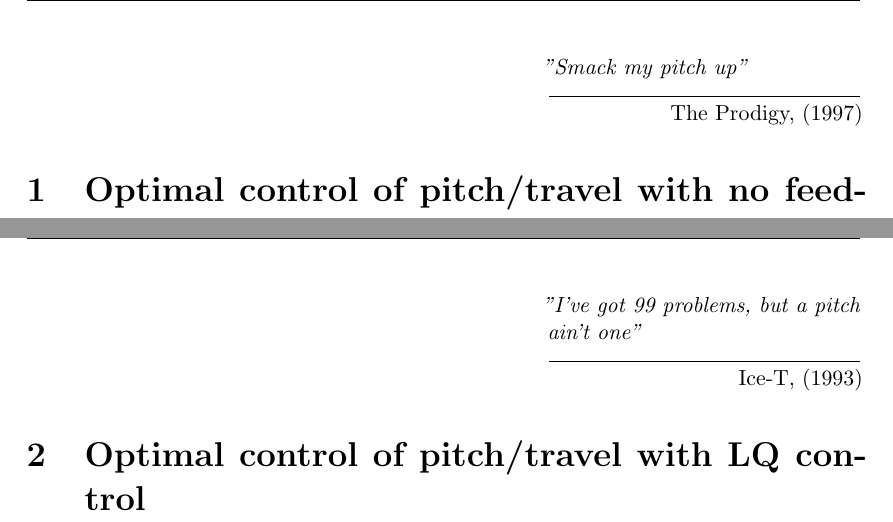
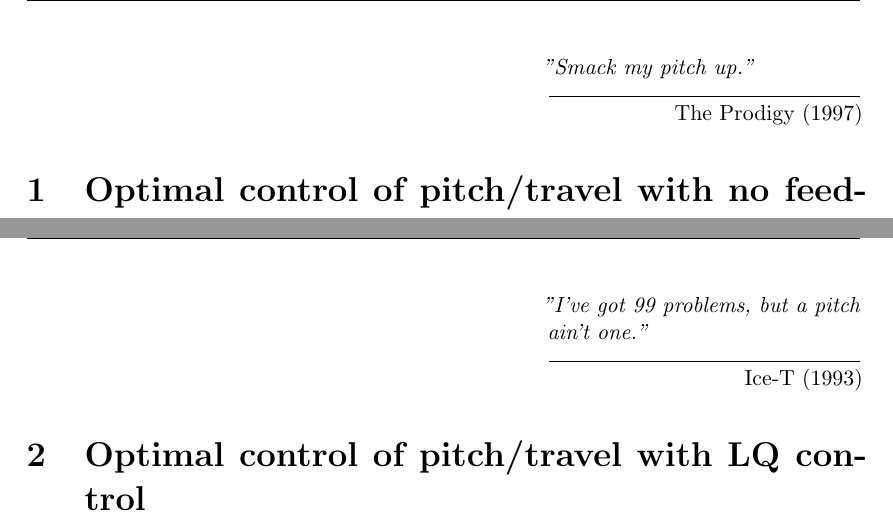
Before and after one commit to KMikalsen/TTK4135-Helikopterlab, a LaTeX document (Rapport/helikopter.tex): two parts of pages 2 and 3 of 4, joined at a grey line, cut so that both start at the same text. Compiled offline with pdfLaTeX.

Commit message:
Some spelling

```diff
--- a/Rapport/helikopter.tex
+++ b/Rapport/helikopter.tex
@@ -49,7 +49,7 @@
 \tableofcontents
 
 \newpage
-\epigraph{\textit{"Smack my pitch up"}}{The Prodigy, (1997)}
+\epigraph{\textit{"Smack my pitch up."}}{The Prodigy (1997)}
 \section{Optimal control of pitch/travel with no feedback}
 \subsection{State space form}
 We want to write the model in equation \ref{eq:model1} in continuous time state space form with $x = \left[ \lambda\  r\  p\  \dot{p}\right]^T$ and $u=p_c$
@@ -58,7 +58,7 @@ We want to write the model in equation \ref{eq:model1} in continuous time state
 \end{equation}
 
 \newpage
-\epigraph{\textit{"I've got 99 problems, but a pitch ain't one"}}{Ice-T, (1993)}
+\epigraph{\textit{"I've got 99 problems, but a pitch ain't one."}}{Ice-T (1993)}
 \section{Optimal control of pitch/travel with LQ control}
 \newpage
 \section{Optimal control of pitch/travel and elevation with and without feedback}
```
Also changed, not shown: Rapport/helikopter.pdf, 2 other files.
